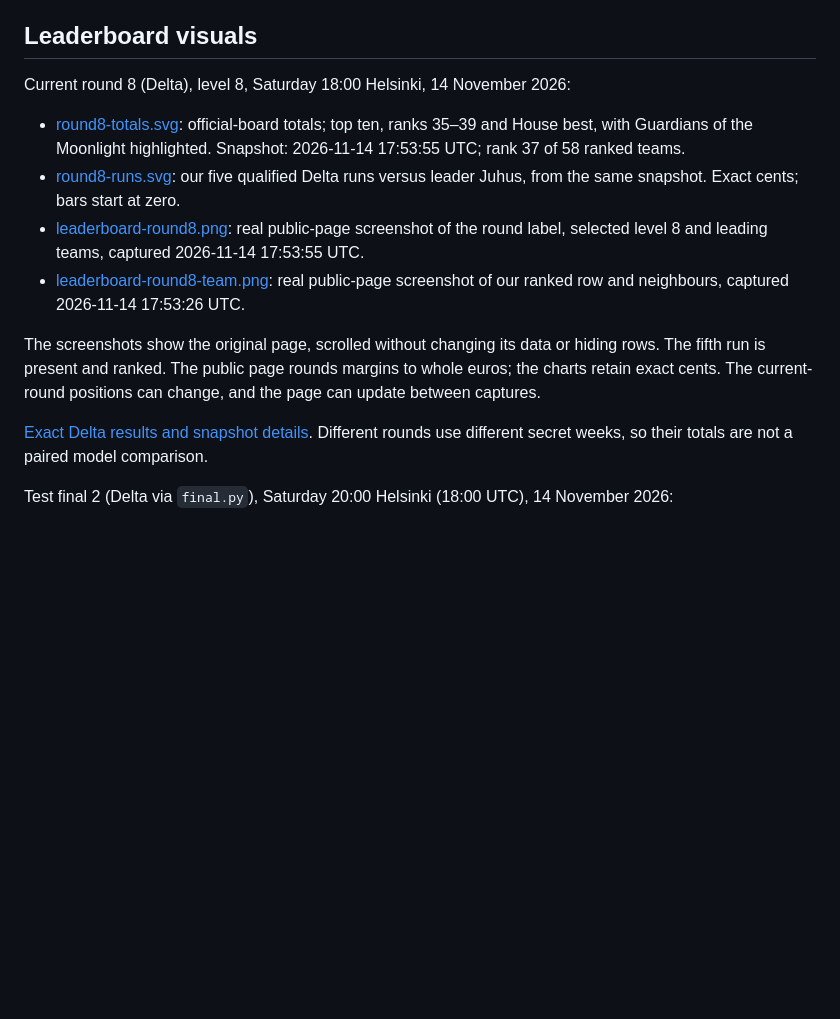
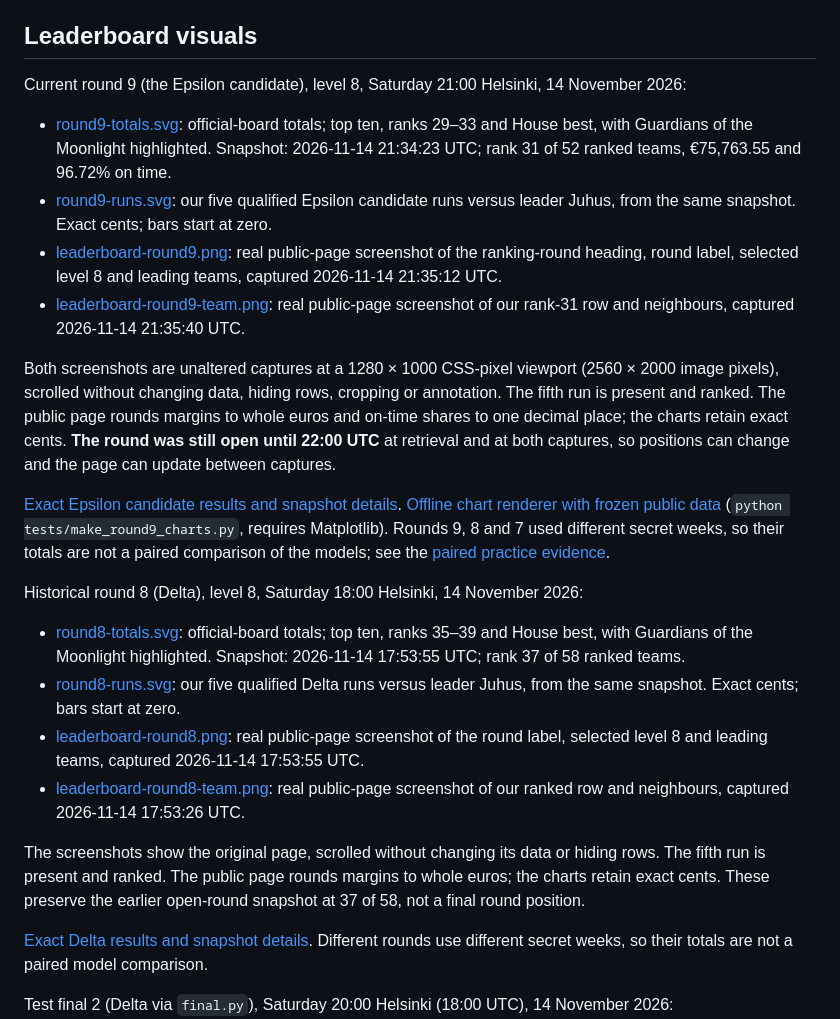
Before and after one commit to KotvicCodes/Cheap-Drive, a Markdown page: docs/screenshots/README.md, the part around the change. GitHub-like rendering; blank space fills up the shorter version.

Commit message:
docs: update Epsilon candidate round-9 leaderboard

```diff
--- a/docs/screenshots/README.md
+++ b/docs/screenshots/README.md
@@ -11,7 +11,29 @@ They were captured from a compact renderer copy that omits the redundant embedde
 
 ## Leaderboard visuals
 
-Current round 8 (Delta), level 8, Saturday 18:00 Helsinki, 14 November 2026:
+Current round 9 (the Epsilon candidate), level 8, Saturday 21:00 Helsinki,
+14 November 2026:
+
+- [round9-totals.svg](round9-totals.svg): official-board totals; top ten, ranks 29–33 and House best, with Guardians of the Moonlight highlighted. Snapshot: 2026-11-14 21:34:23 UTC; rank 31 of 52 ranked teams, €75,763.55 and 96.72% on time.
+- [round9-runs.svg](round9-runs.svg): our five qualified Epsilon candidate runs versus leader Juhus, from the same snapshot. Exact cents; bars start at zero.
+- [leaderboard-round9.png](leaderboard-round9.png): real public-page screenshot of the ranking-round heading, round label, selected level 8 and leading teams, captured 2026-11-14 21:35:12 UTC.
+- [leaderboard-round9-team.png](leaderboard-round9-team.png): real public-page screenshot of our rank-31 row and neighbours, captured 2026-11-14 21:35:40 UTC.
+
+Both screenshots are unaltered captures at a 1280 × 1000 CSS-pixel viewport
+(2560 × 2000 image pixels), scrolled without changing data, hiding rows,
+cropping or annotation. The fifth run is present and ranked. The public page
+rounds margins to whole euros and on-time shares to one decimal place; the
+charts retain exact cents. **The round was still open until 22:00 UTC** at
+retrieval and at both captures, so positions can change and the page can update
+between captures.
+
+[Exact Epsilon candidate results and snapshot details](../research/epsilon-board-round9.md).
+[Offline chart renderer with frozen public data](../../tests/make_round9_charts.py)
+(`python tests/make_round9_charts.py`, requires Matplotlib).
+Rounds 9, 8 and 7 used different secret weeks, so their totals are not a paired
+comparison of the models; see the [paired practice evidence](../research/delta-results.md).
+
+Historical round 8 (Delta), level 8, Saturday 18:00 Helsinki, 14 November 2026:
 
 - [round8-totals.svg](round8-totals.svg): official-board totals; top ten, ranks 35–39 and House best, with Guardians of the Moonlight highlighted. Snapshot: 2026-11-14 17:53:55 UTC; rank 37 of 58 ranked teams.
 - [round8-runs.svg](round8-runs.svg): our five qualified Delta runs versus leader Juhus, from the same snapshot. Exact cents; bars start at zero.
@@ -20,8 +42,8 @@ Current round 8 (Delta), level 8, Saturday 18:00 Helsinki, 14 November 2026:
 
 The screenshots show the original page, scrolled without changing its data or
 hiding rows. The fifth run is present and ranked. The public page rounds margins
-to whole euros; the charts retain exact cents. The current-round positions can
-change, and the page can update between captures.
+to whole euros; the charts retain exact cents. These preserve the earlier
+open-round snapshot at 37 of 58, not a final round position.
 
 [Exact Delta results and snapshot details](../research/delta-board-round8.md).
 Different rounds use different secret weeks, so their totals are not a paired
```
Also changed, not shown: README.md (+36 -26 lines), docs/research/epsilon-board-round9.md (added, +122 -0 lines), docs/screenshots/leaderboard-round9-team.png (added), docs/screenshots/leaderboard-round9.png (added), 3 other files.
